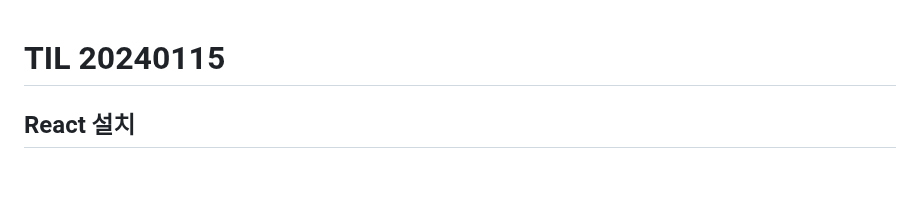
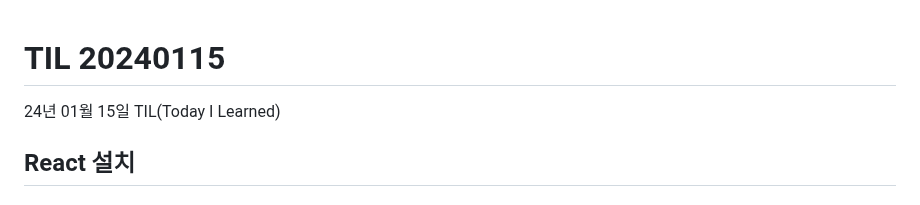
Before and after one commit to MinkyoDev/TIL, a Markdown page: React/TIL_20240115.md, the part around the change. GitHub-like rendering; blank space fills up the shorter version.

```diff
--- a/React/blog/README.md
+++ b/React/TIL_20240115.md
@@ -1,4 +1,6 @@
 # TIL 20240115
+
+24년 01월 15일 TIL(Today I Learned)
 
 ## React 설치
 
```
Also changed, not shown: React/TIL_20240116.md (added, +157 -0 lines).
